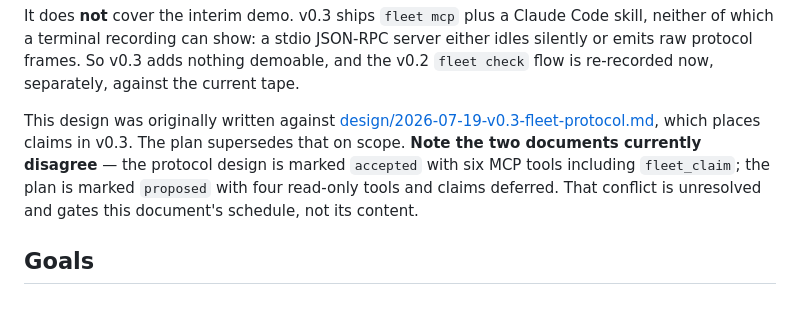
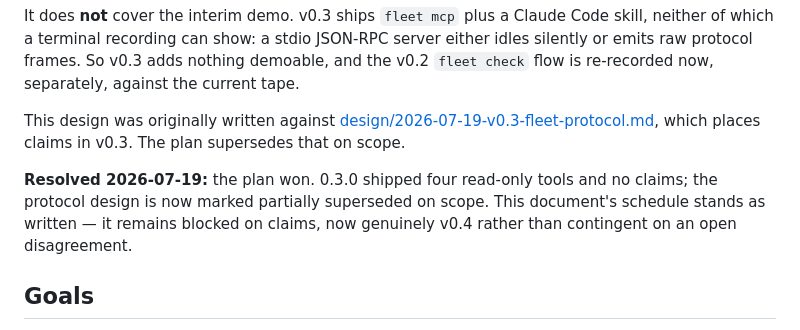
Before and after one commit to MohammedAlkindi/Switchyard, a Markdown page: docs/design/2026-07-19-v0.4-demo.md, the part around the change. GitHub-like rendering.

```diff
--- a/docs/design/2026-07-19-v0.4-demo.md
+++ b/docs/design/2026-07-19-v0.4-demo.md
@@ -21,11 +21,12 @@ the current tape.
 
 This design was originally written against
 [design/2026-07-19-v0.3-fleet-protocol.md](2026-07-19-v0.3-fleet-protocol.md),
-which places claims in v0.3. The plan supersedes that on scope. **Note the two
-documents currently disagree** — the protocol design is marked `accepted` with
-six MCP tools including `fleet_claim`; the plan is marked `proposed` with four
-read-only tools and claims deferred. That conflict is unresolved and gates this
-document's schedule, not its content.
+which places claims in v0.3. The plan supersedes that on scope.
+
+**Resolved 2026-07-19:** the plan won. 0.3.0 shipped four read-only tools and no
+claims; the protocol design is now marked partially superseded on scope. This
+document's schedule stands as written — it remains blocked on claims, now
+genuinely v0.4 rather than contingent on an open disagreement.
 
 ## Goals
 
```
Also changed, not shown: README.md (+43 -0 lines), docs/design/2026-07-19-v0.3-fleet-protocol.md (+9 -2 lines).
